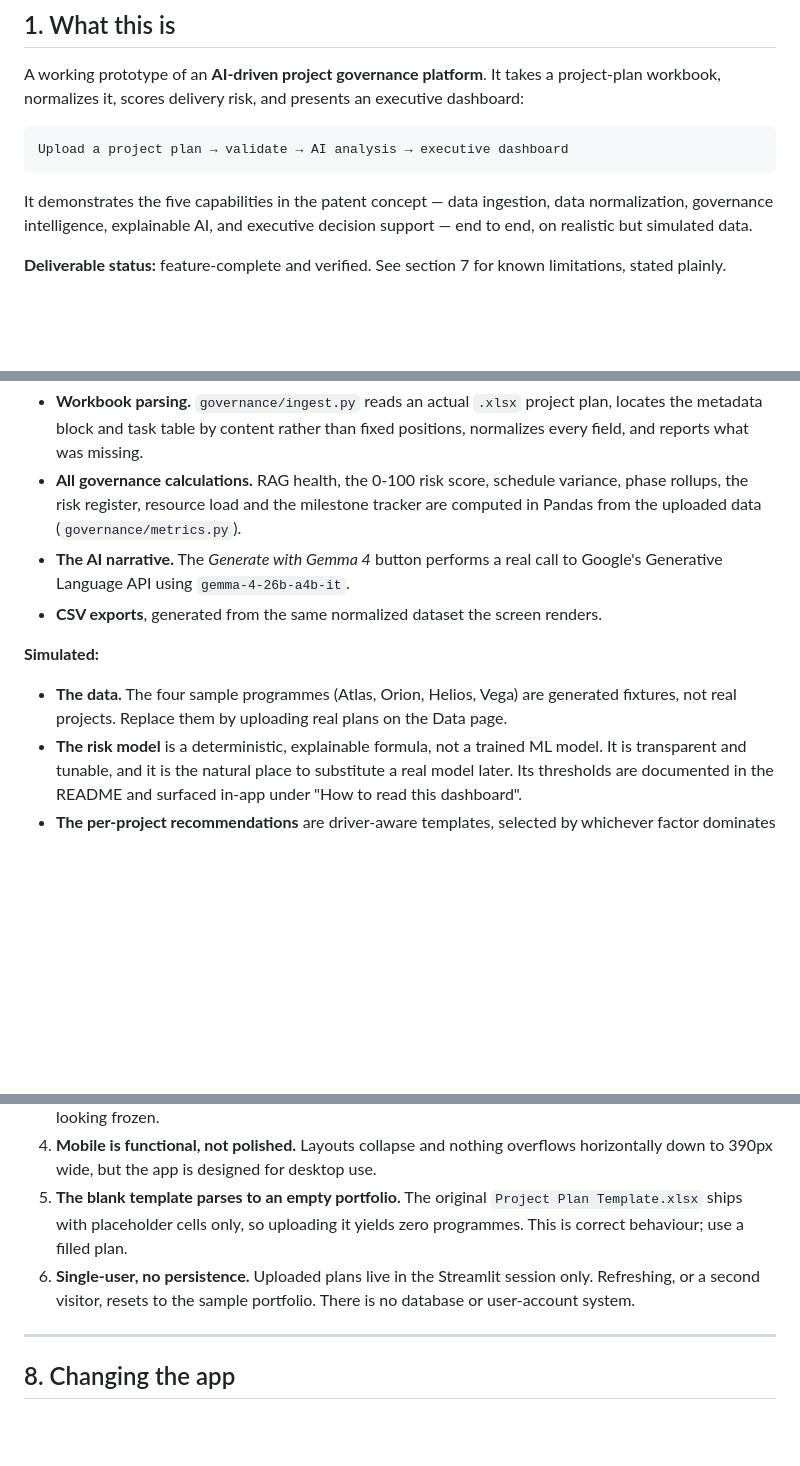
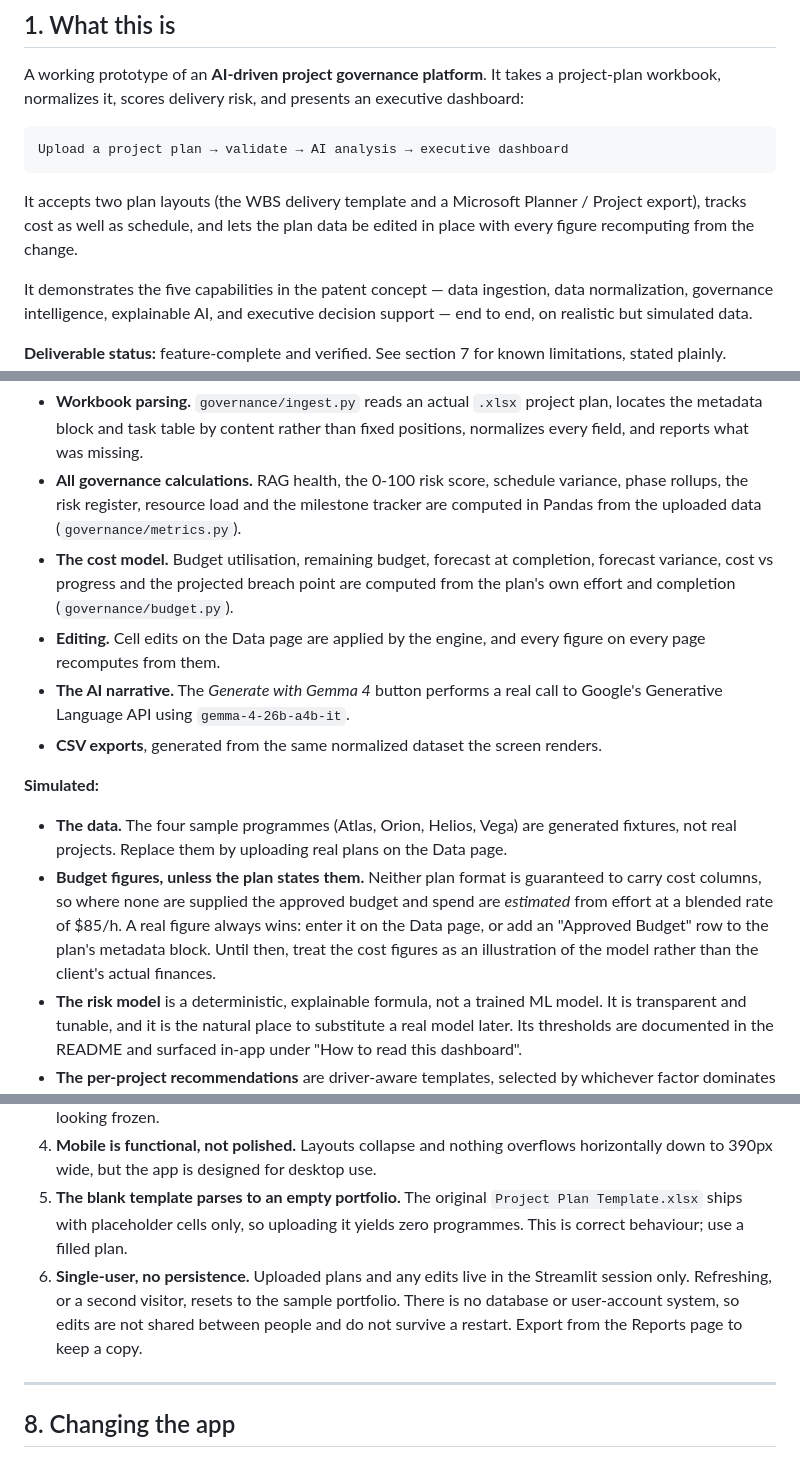
Before and after one commit to 0NE-C0DEMAN/Rishi, a Markdown page: HANDOVER.md, 3 parts joined by grey strips. GitHub-like rendering; blank space fills up the shorter version.

Commit message:
Document the cost model, second plan format and editing in the handover

````diff
--- a/HANDOVER.md
+++ b/HANDOVER.md
@@ -11,6 +11,8 @@ A working prototype of an **AI-driven project governance platform**. It takes a
 ```
 Upload a project plan → validate → AI analysis → executive dashboard
 ```
+
+It accepts two plan layouts (the WBS delivery template and a Microsoft Planner / Project export), tracks cost as well as schedule, and lets the plan data be edited in place with every figure recomputing from the change.
 
 It demonstrates the five capabilities in the patent concept — data ingestion, data normalization, governance intelligence, explainable AI, and executive decision support — end to end, on realistic but simulated data.
 
@@ -82,12 +84,15 @@ Being explicit here matters, because this is a prototype.
 
 - **Workbook parsing.** `governance/ingest.py` reads an actual `.xlsx` project plan, locates the metadata block and task table by content rather than fixed positions, normalizes every field, and reports what was missing.
 - **All governance calculations.** RAG health, the 0-100 risk score, schedule variance, phase rollups, the risk register, resource load and the milestone tracker are computed in Pandas from the uploaded data (`governance/metrics.py`).
+- **The cost model.** Budget utilisation, remaining budget, forecast at completion, forecast variance, cost vs progress and the projected breach point are computed from the plan's own effort and completion (`governance/budget.py`).
+- **Editing.** Cell edits on the Data page are applied by the engine, and every figure on every page recomputes from them.
 - **The AI narrative.** The *Generate with Gemma 4* button performs a real call to Google's Generative Language API using `gemma-4-26b-a4b-it`.
 - **CSV exports**, generated from the same normalized dataset the screen renders.
 
 **Simulated:**
 
 - **The data.** The four sample programmes (Atlas, Orion, Helios, Vega) are generated fixtures, not real projects. Replace them by uploading real plans on the Data page.
+- **Budget figures, unless the plan states them.** Neither plan format is guaranteed to carry cost columns, so where none are supplied the approved budget and spend are *estimated* from effort at a blended rate of $85/h. A real figure always wins: enter it on the Data page, or add an "Approved Budget" row to the plan's metadata block. Until then, treat the cost figures as an illustration of the model rather than the client's actual finances.
 - **The risk model** is a deterministic, explainable formula, not a trained ML model. It is transparent and tunable, and it is the natural place to substitute a real model later. Its thresholds are documented in the README and surfaced in-app under "How to read this dashboard".
 - **The per-project recommendations** are driver-aware templates, selected by whichever factor dominates that programme. Only the executive narrative uses a live language model.
 
@@ -117,7 +122,7 @@ Stated plainly so there are no surprises.
 3. **The live Gemma narrative takes 60 to 90 seconds.** The model reasons before answering and that cannot be disabled for this model. The dashboard shows an instant local synthesis by default and only calls the live model on demand, with an elapsed-seconds counter so the wait is visible rather than looking frozen.
 4. **Mobile is functional, not polished.** Layouts collapse and nothing overflows horizontally down to 390px wide, but the app is designed for desktop use.
 5. **The blank template parses to an empty portfolio.** The original `Project Plan Template.xlsx` ships with placeholder cells only, so uploading it yields zero programmes. This is correct behaviour; use a filled plan.
-6. **Single-user, no persistence.** Uploaded plans live in the Streamlit session only. Refreshing, or a second visitor, resets to the sample portfolio. There is no database or user-account system.
+6. **Single-user, no persistence.** Uploaded plans and any edits live in the Streamlit session only. Refreshing, or a second visitor, resets to the sample portfolio. There is no database or user-account system, so edits are not shared between people and do not survive a restart. Export from the Reports page to keep a copy.
 
 ---
 
````
